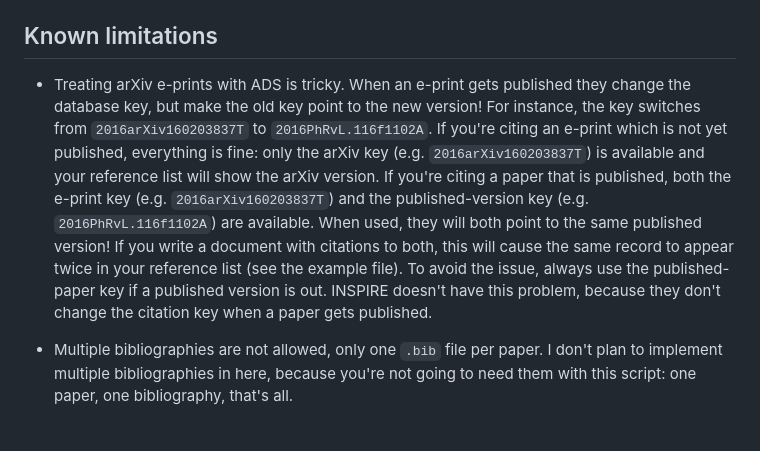
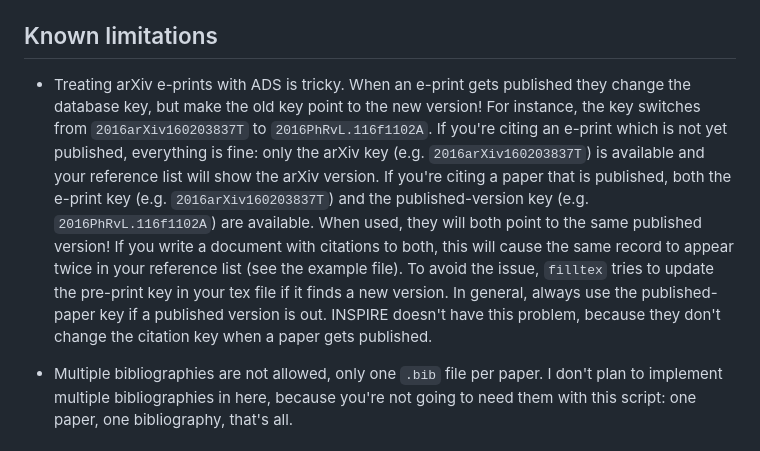
Before and after one commit to dgerosa/filltex, a Markdown page: README.md, the part around the change. Drawn GitHub-style.

```diff
--- a/README.md
+++ b/README.md
@@ -112,7 +112,7 @@ A short `example.tex` file is provided, where you can try this new way of writin
 
 ## Known limitations
 
-  - Treating arXiv e-prints with ADS is tricky. When an e-print gets published they change the database key, but make the old key point to the new version! For instance, the key switches from `2016arXiv160203837T` to `2016PhRvL.116f1102A`.  If you're citing an e-print which is not yet published, everything is fine: only the arXiv key (e.g. `2016arXiv160203837T`) is available and your reference list will show the arXiv version. If you're citing a paper that is published, both the e-print key (e.g. `2016arXiv160203837T`) and the published-version key (e.g. `2016PhRvL.116f1102A`) are available. When used, they will both point to the same published version! If you write a document with citations to both, this will cause the same record to appear twice in your reference list (see the example file). To avoid the issue, always use the published-paper key if a published version is out. INSPIRE doesn't have this problem, because they don't change the citation key when a paper gets published.
+  - Treating arXiv e-prints with ADS is tricky. When an e-print gets published they change the database key, but make the old key point to the new version! For instance, the key switches from `2016arXiv160203837T` to `2016PhRvL.116f1102A`.  If you're citing an e-print which is not yet published, everything is fine: only the arXiv key (e.g. `2016arXiv160203837T`) is available and your reference list will show the arXiv version. If you're citing a paper that is published, both the e-print key (e.g. `2016arXiv160203837T`) and the published-version key (e.g. `2016PhRvL.116f1102A`) are available. When used, they will both point to the same published version! If you write a document with citations to both, this will cause the same record to appear twice in your reference list (see the example file). To avoid the issue, `filltex` tries to update the pre-print key in your tex file if it finds a new version. In general, always use the published-paper key if a published version is out. INSPIRE doesn't have this problem, because they don't change the citation key when a paper gets published.
 
   - Multiple bibliographies are not allowed, only one `.bib` file per paper. I don't plan to implement multiple bibliographies in here, because you're not going to need them with this script: one paper, one bibliography, that's all.
 
```
